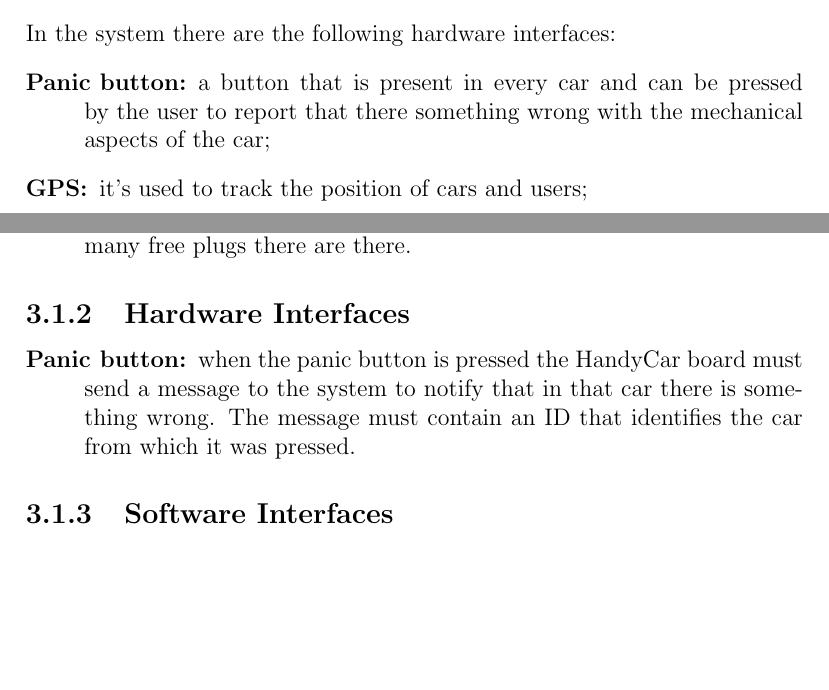
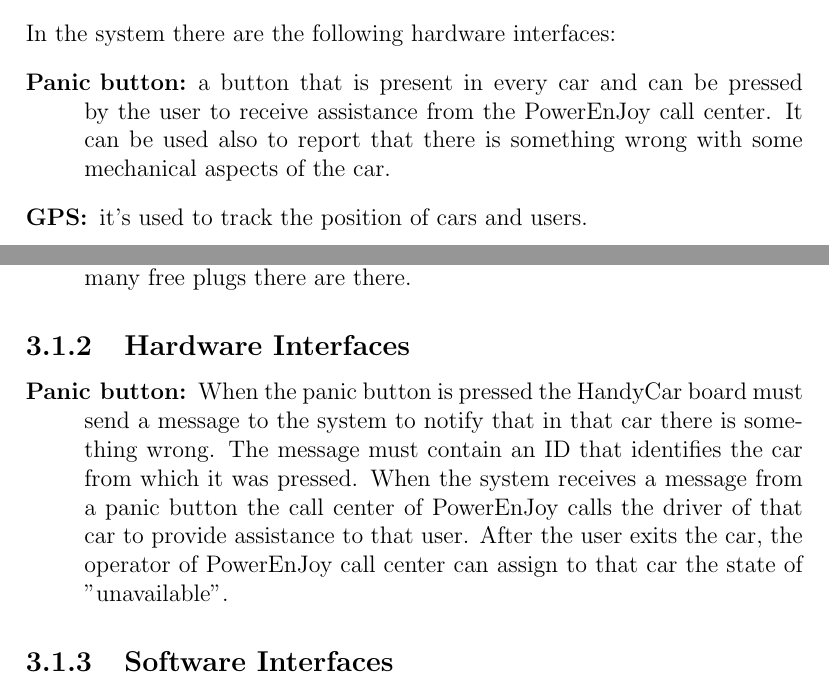
Before and after one commit to marcomiglionico94/Software-Engineering-2-Project, a LaTeX document (src/rasd/main.tex, which reads src/rasd/overall_description/product_perspective.tex, src/rasd/specific_requirements/external_interface_requirements.tex): two parts of pages 11 and 24 of 56, joined at a grey line, cut so that both start at the same text, the shorter picture padded with empty space. Compiled offline with pdfLaTeX.

Commit message:
minor fixing

```diff
--- a/src/rasd/overall_description/product_perspective.tex
+++ b/src/rasd/overall_description/product_perspective.tex
@@ -75,8 +75,8 @@
 \subsection{Hardware interfaces}
 In the system there are the following hardware interfaces:
 \begin{description}
-	\item [Panic button:] a button that is present in every car and can be pressed by the user to report that there something wrong with the mechanical aspects of the car;
-	\item [GPS:] it's used to track the position of cars and users;
+	\item [Panic button:] a button that is present in every car and can be pressed by the user to receive assistance from the PowerEnJoy call center. It can be used also to report that there is something wrong with some mechanical aspects of the car.
+	\item [GPS:] it's used to track the position of cars and users.
 	\item [HandyCar Board:] a board to which all the actuators and sensors of the car are connected. The sensors system that detects how many passengers there are in the car it's connected to this board too, so the board can memorize the maximum number of passengers of the current ride.
 \end{description}
 
--- a/src/rasd/specific_requirements/external_interface_requirements.tex
+++ b/src/rasd/specific_requirements/external_interface_requirements.tex
@@ -31,7 +31,8 @@
 
 \subsection{Hardware Interfaces}
 \begin{description}
-	\item [Panic button:] when the panic button is pressed the HandyCar board must send a message to the system to notify that in that car there is something wrong. The message must contain an ID that identifies the car from which it was pressed.
+	\item [Panic button:] When the panic button is pressed the HandyCar board must send a message to the system to notify that in that car there is something wrong. The message must contain an ID that identifies the car from which it was pressed.
+	When the system receives a message from a panic button the call center of PowerEnJoy calls the driver of that car to provide assistance to that user. After the user exits the car, the operator of PowerEnJoy call center can assign to that car the state of "unavailable".
 \end{description}
 
 \subsection{Software Interfaces}
```
